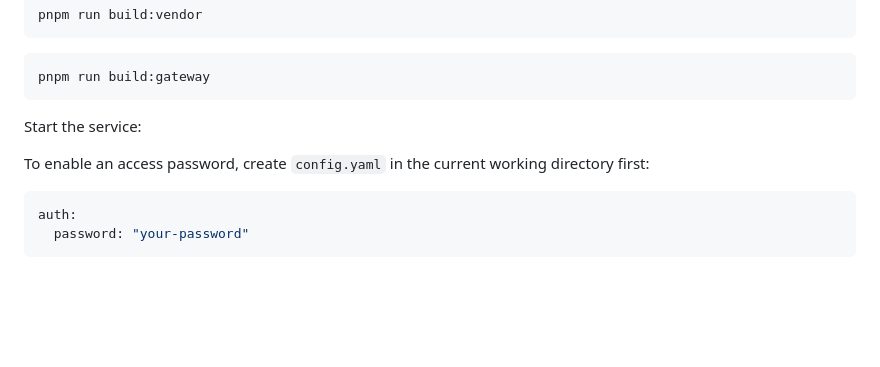
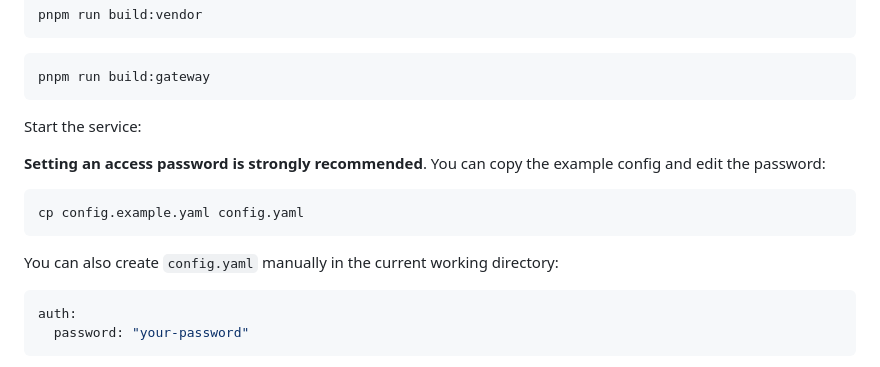
Before and after one commit to Wolf-L/OpenCodex, a Markdown page: docs/README_EN.md, the part around the change. Drawn GitHub-style; blank space fills up the shorter version.

Commit message:
doc: update password config instructions

````diff
--- a/docs/README_EN.md
+++ b/docs/README_EN.md
@@ -106,7 +106,13 @@ pnpm run build:gateway
 
 Start the service:
 
-To enable an access password, create `config.yaml` in the current working directory first:
+**Setting an access password is strongly recommended**. You can copy the example config and edit the password:
+
+```bash
+cp config.example.yaml config.yaml
+```
+
+You can also create `config.yaml` manually in the current working directory:
 
 ```yaml
 auth:
````
Also changed, not shown: README.md (+7 -1 lines).
